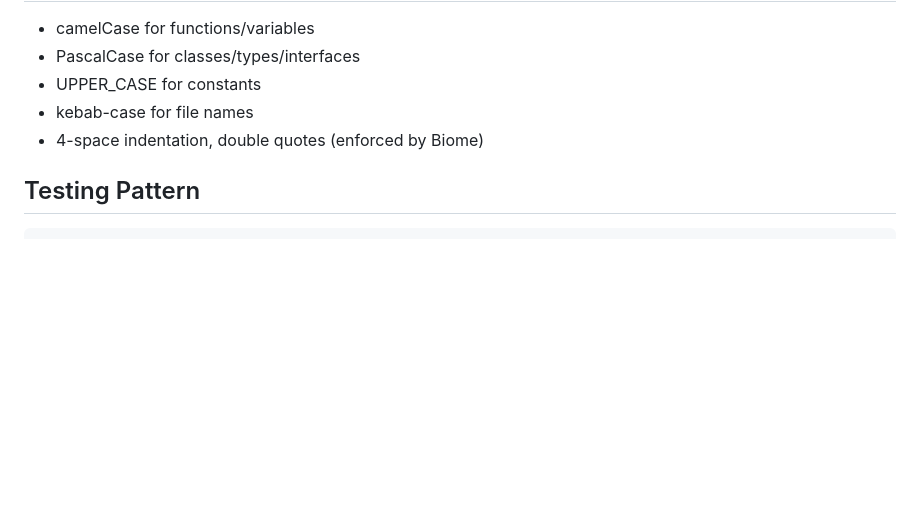
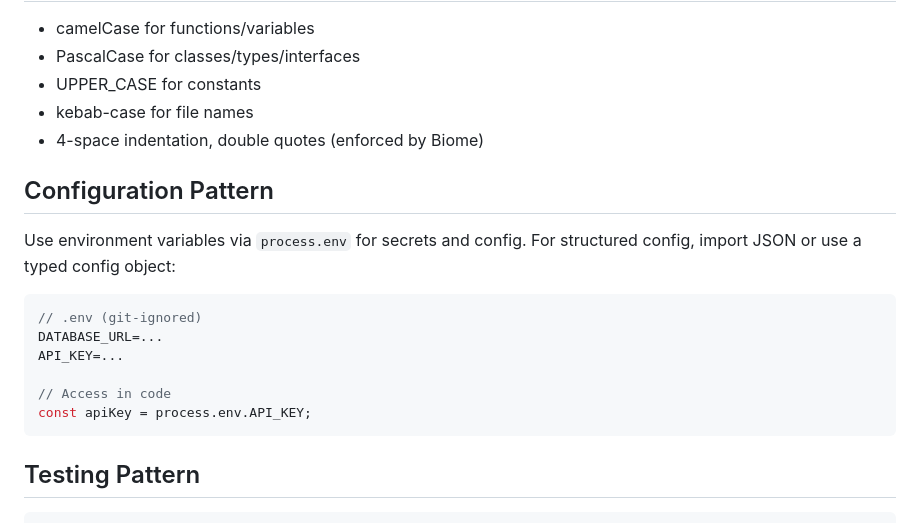
Before and after one commit to Miyamura80/Bun-Template, a Markdown page: CLAUDE.md, the part around the change. Drawn GitHub-style; blank space fills up the shorter version.

Commit message:
⚙️ Add Configuration Pattern section to CLAUDE.md
Fixes agents_validate check requiring this section.

Co-Authored-By: Claude Opus 4.6 <noreply@anthropic.com>

````diff
--- a/CLAUDE.md
+++ b/CLAUDE.md
@@ -50,6 +50,19 @@ bun run src/index.ts # Run TypeScript files
 - kebab-case for file names
 - 4-space indentation, double quotes (enforced by Biome)
 
+## Configuration Pattern
+
+Use environment variables via `process.env` for secrets and config. For structured config, import JSON or use a typed config object:
+
+```typescript
+// .env (git-ignored)
+DATABASE_URL=...
+API_KEY=...
+
+// Access in code
+const apiKey = process.env.API_KEY;
+```
+
 ## Testing Pattern
 
 ```typescript
````
